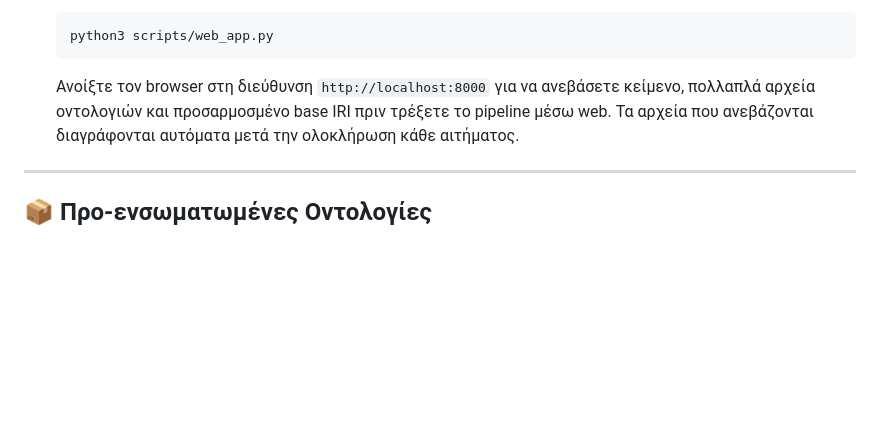
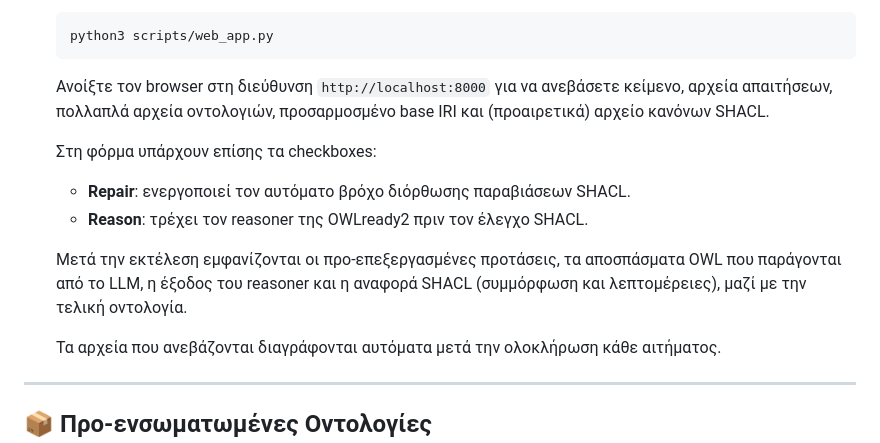
Before and after one commit to KristiCami/Ontology-Guided, a Markdown page: README.md, the part around the change. GitHub-like rendering; blank space fills up the shorter version.

Commit message:
docs: expand web interface instructions

````diff
--- a/README.md
+++ b/README.md
@@ -120,7 +120,14 @@ python3 scripts/generate_dfd.py
    ```bash
    python3 scripts/web_app.py
    ```
-   Ανοίξτε τον browser στη διεύθυνση `http://localhost:8000` για να ανεβάσετε κείμενο, πολλαπλά αρχεία οντολογιών και προσαρμοσμένο base IRI πριν τρέξετε το pipeline μέσω web.
+   Ανοίξτε τον browser στη διεύθυνση `http://localhost:8000` για να ανεβάσετε κείμενο, αρχεία απαιτήσεων, πολλαπλά αρχεία οντολογιών, προσαρμοσμένο base IRI και (προαιρετικά) αρχείο κανόνων SHACL.
+
+   Στη φόρμα υπάρχουν επίσης τα checkboxes:
+   - **Repair**: ενεργοποιεί τον αυτόματο βρόχο διόρθωσης παραβιάσεων SHACL.
+   - **Reason**: τρέχει τον reasoner της OWLready2 πριν τον έλεγχο SHACL.
+
+   Μετά την εκτέλεση εμφανίζονται οι προ-επεξεργασμένες προτάσεις, τα αποσπάσματα OWL που παράγονται από το LLM, η έξοδος του reasoner και η αναφορά SHACL (συμμόρφωση και λεπτομέρειες), μαζί με την τελική οντολογία.
+
    Τα αρχεία που ανεβάζονται διαγράφονται αυτόματα μετά την ολοκλήρωση κάθε αιτήματος.
 
 ---
````
